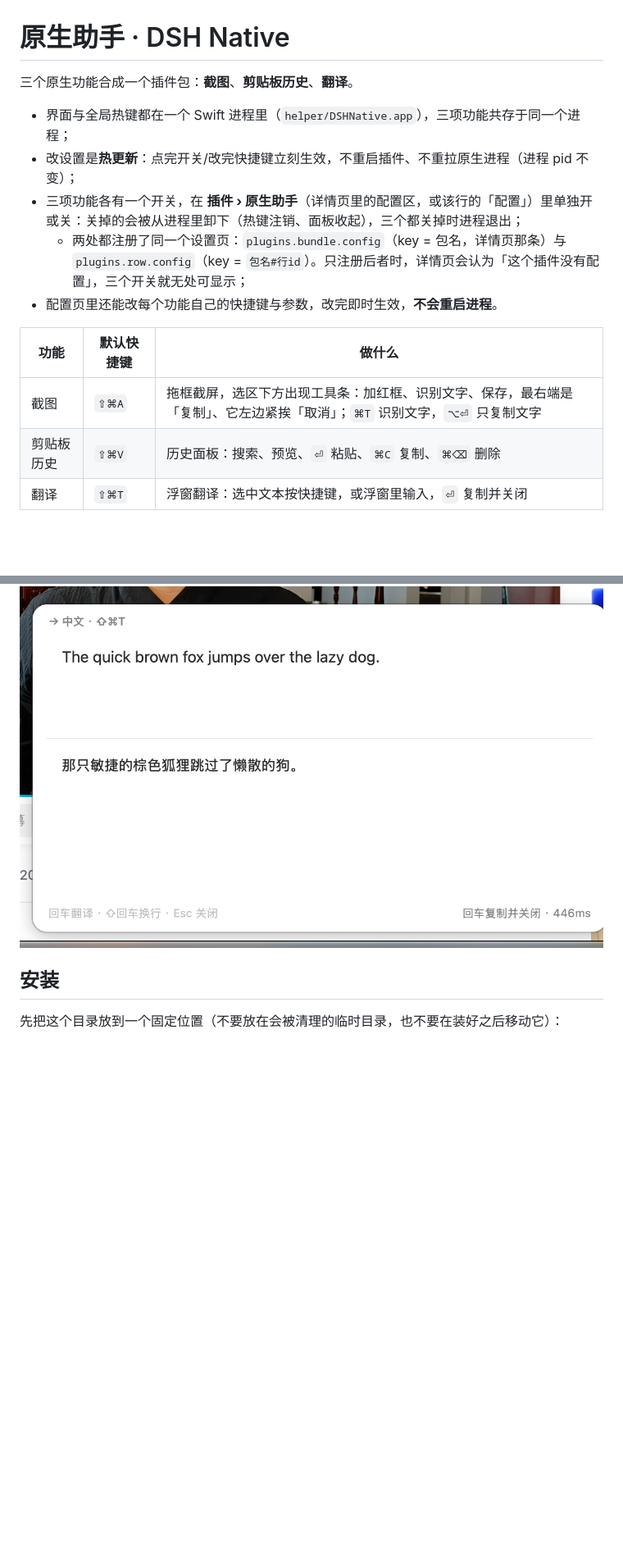
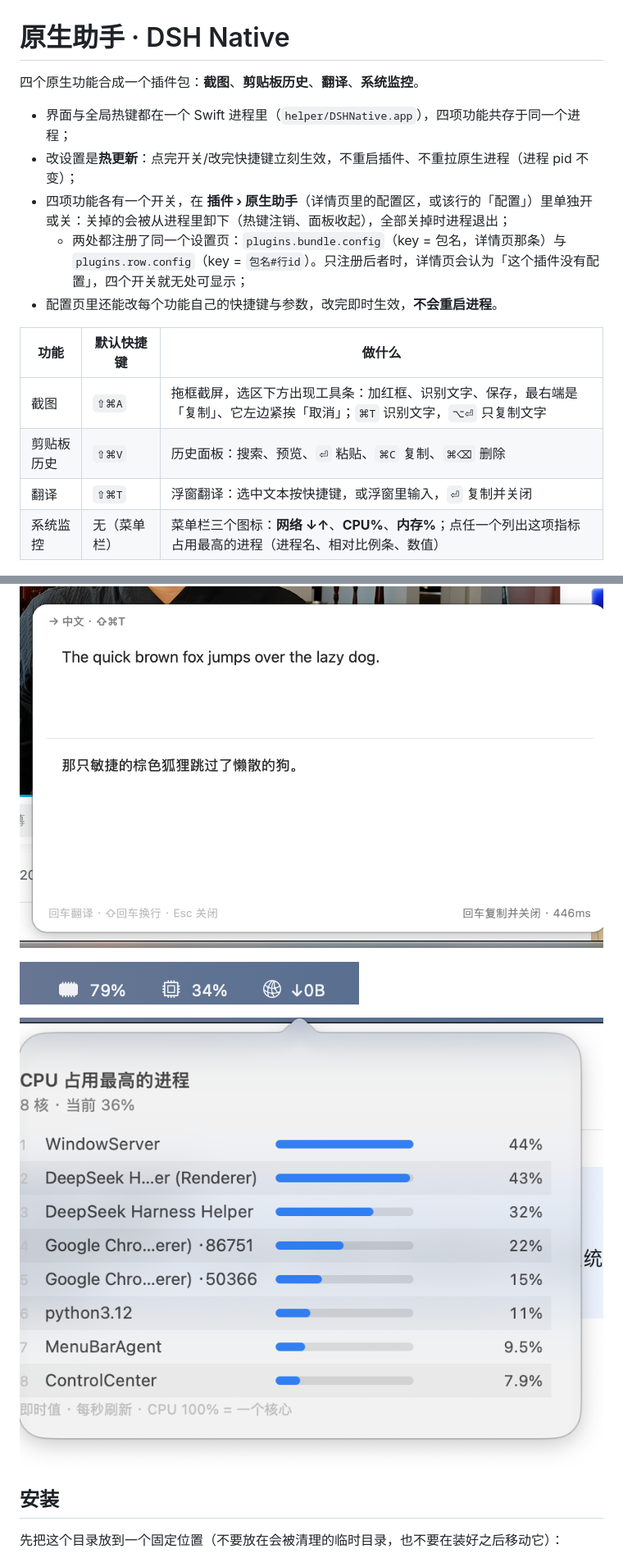
Before and after one commit to BrightStonebody/dsh-native-tools, a Markdown page: README.md, 2 parts joined by grey strips. Shown at 82% size. GitHub-like rendering; pictures changed too: docs/monitor-menubar.png (added), docs/monitor-panel.png (added); blank space fills up the shorter version.

```diff
--- a/README.md
+++ b/README.md
@@ -1,11 +1,11 @@
 # 原生助手 · DSH Native
 
-三个原生功能合成一个插件包：**截图**、**剪贴板历史**、**翻译**。
+四个原生功能合成一个插件包：**截图**、**剪贴板历史**、**翻译**、**系统监控**。
 
-- 界面与全局热键都在一个 Swift 进程里（`helper/DSHNative.app`），三项功能共存于同一个进程；
+- 界面与全局热键都在一个 Swift 进程里（`helper/DSHNative.app`），四项功能共存于同一个进程；
 - 改设置是**热更新**：点完开关/改完快捷键立刻生效，不重启插件、不重拉原生进程（进程 pid 不变）；
-- 三项功能各有一个开关，在 **插件 › 原生助手**（详情页里的配置区，或该行的「配置」）里单独开或关：关掉的会被从进程里卸下（热键注销、面板收起），三个都关掉时进程退出；
-  - 两处都注册了同一个设置页：`plugins.bundle.config`（key = 包名，详情页那条）与 `plugins.row.config`（key = `包名#行id`）。只注册后者时，详情页会认为「这个插件没有配置」，三个开关就无处可显示；
+- 四项功能各有一个开关，在 **插件 › 原生助手**（详情页里的配置区，或该行的「配置」）里单独开或关：关掉的会被从进程里卸下（热键注销、面板收起），全部关掉时进程退出；
+  - 两处都注册了同一个设置页：`plugins.bundle.config`（key = 包名，详情页那条）与 `plugins.row.config`（key = `包名#行id`）。只注册后者时，详情页会认为「这个插件没有配置」，四个开关就无处可显示；
 - 配置页里还能改每个功能自己的快捷键与参数，改完即时生效，**不会重启进程**。
 
 | 功能 | 默认快捷键 | 做什么 |
@@ -13,6 +13,7 @@
 | 截图 | `⇧⌘A` | 拖框截屏，选区下方出现工具条：加红框、识别文字、保存，最右端是「复制」、它左边紧挨「取消」；`⌘T` 识别文字，`⌥⏎` 只复制文字 |
 | 剪贴板历史 | `⇧⌘V` | 历史面板：搜索、预览、`⏎` 粘贴、`⌘C` 复制、`⌘⌫` 删除 |
 | 翻译 | `⇧⌘T` | 浮窗翻译：选中文本按快捷键，或浮窗里输入，`⏎` 复制并关闭 |
+| 系统监控 | 无（菜单栏） | 菜单栏三个图标：**网络 ↓↑**、**CPU%**、**内存%**；点任一个列出这项指标占用最高的进程（进程名、相对比例条、数值） |
 
 ![截图工具条](docs/screenshot-toolbar.png)
 
@@ -21,6 +22,10 @@
 ![剪贴板历史](docs/clipboard-panel.png)
 
 ![翻译浮窗](docs/translate-panel.png)
+
+![系统监控 · 菜单栏三个图标](docs/monitor-menubar.png)
+
+![系统监控 · 点开看进程排名](docs/monitor-panel.png)
 
 ## 安装
 
```
Also changed, not shown: other parts of README.md (+18 -13 lines), HANDOFF.md (+8 -2 lines), 13 other files.
